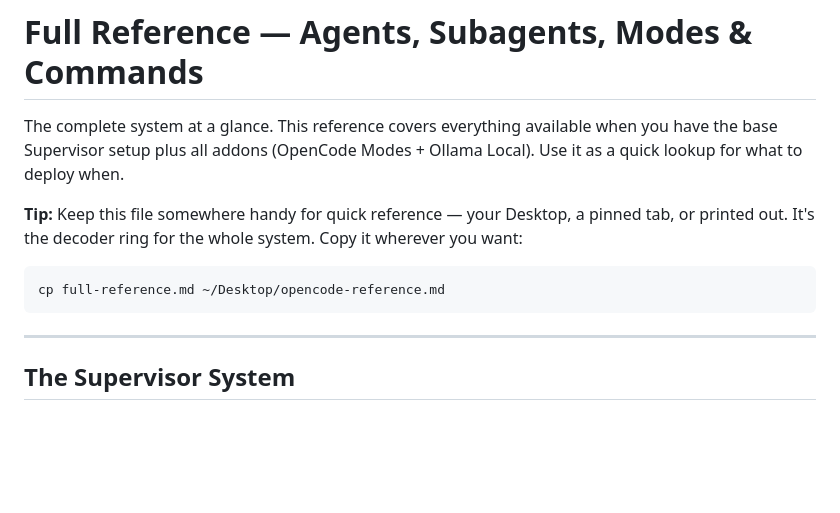
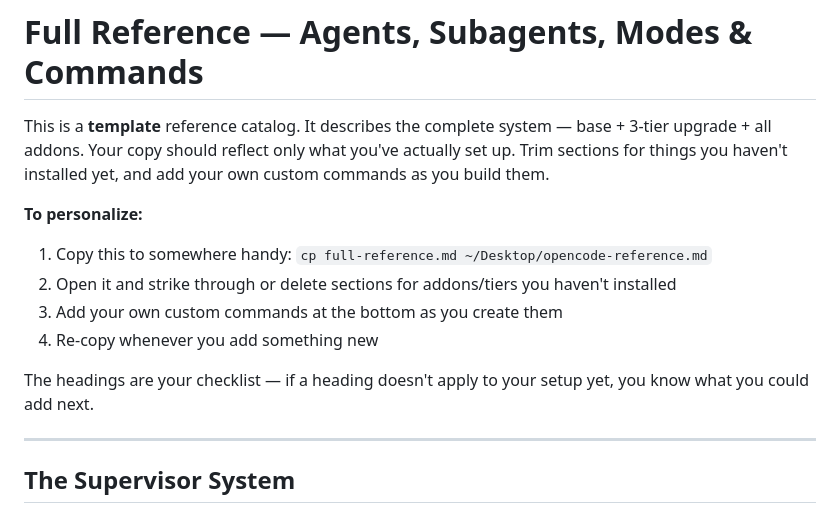
Before and after one commit to jacobhgruber-dev/Supervisor, a Markdown page: full-reference.md, the part around the change. Rendered like a GitHub page; blank space fills up the shorter version.

Commit message:
docs: reframe full-reference.md as a personalizable template
Added guidance that it describes the full system and should be
trimmed to reflect only what the user has actually installed.
Sections act as a checklist — things you haven't added yet are
things you could add next.

````diff
--- a/full-reference.md
+++ b/full-reference.md
@@ -1,12 +1,14 @@
 # Full Reference — Agents, Subagents, Modes & Commands
 
-The complete system at a glance. This reference covers everything available when you have the base Supervisor setup plus all addons (OpenCode Modes + Ollama Local). Use it as a quick lookup for what to deploy when.
+This is a **template** reference catalog. It describes the complete system — base + 3-tier upgrade + all addons. Your copy should reflect only what you've actually set up. Trim sections for things you haven't installed yet, and add your own custom commands as you build them.
 
-**Tip:** Keep this file somewhere handy for quick reference — your Desktop, a pinned tab, or printed out. It's the decoder ring for the whole system. Copy it wherever you want:
+**To personalize:**
+1. Copy this to somewhere handy: `cp full-reference.md ~/Desktop/opencode-reference.md`
+2. Open it and strike through or delete sections for addons/tiers you haven't installed
+3. Add your own custom commands at the bottom as you create them
+4. Re-copy whenever you add something new
 
-```bash
-cp full-reference.md ~/Desktop/opencode-reference.md
-```
+The headings are your checklist — if a heading doesn't apply to your setup yet, you know what you could add next.
 
 ---
 
````
